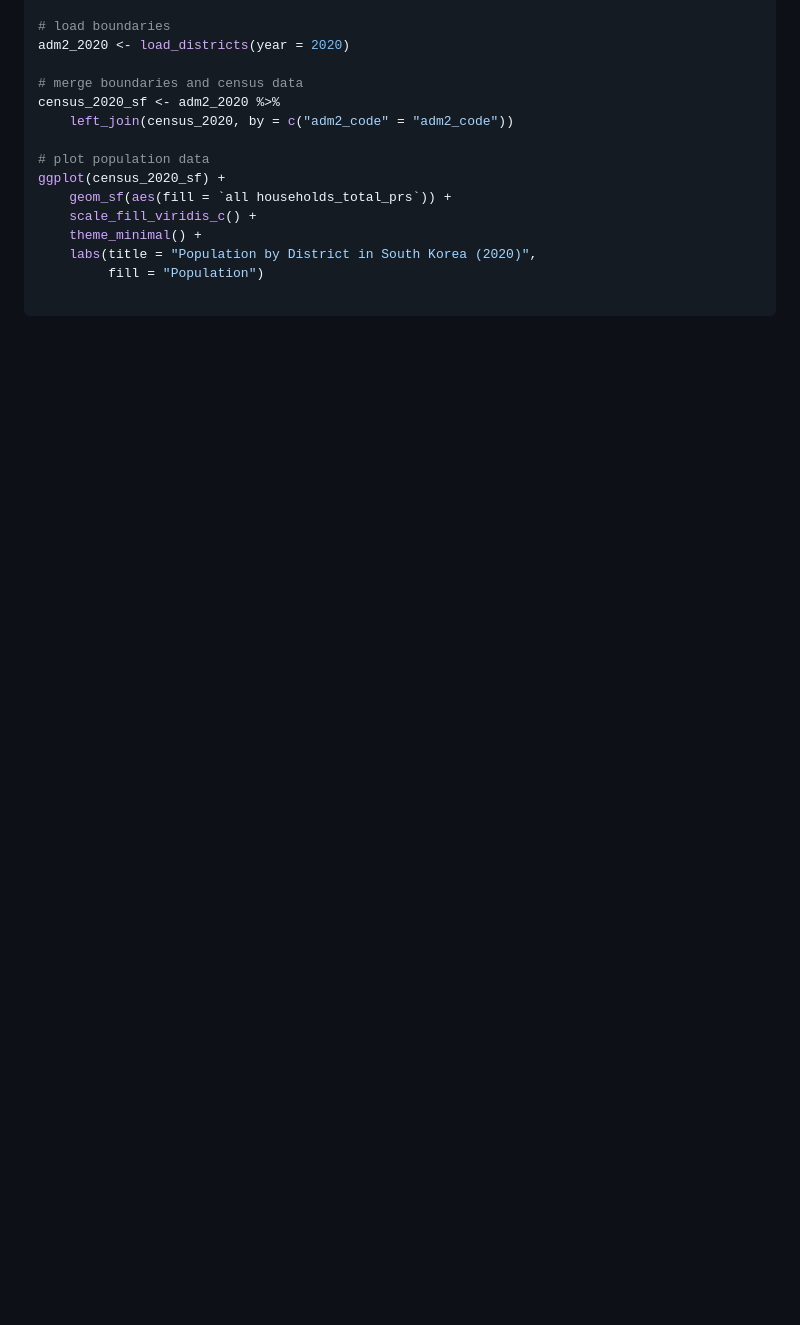
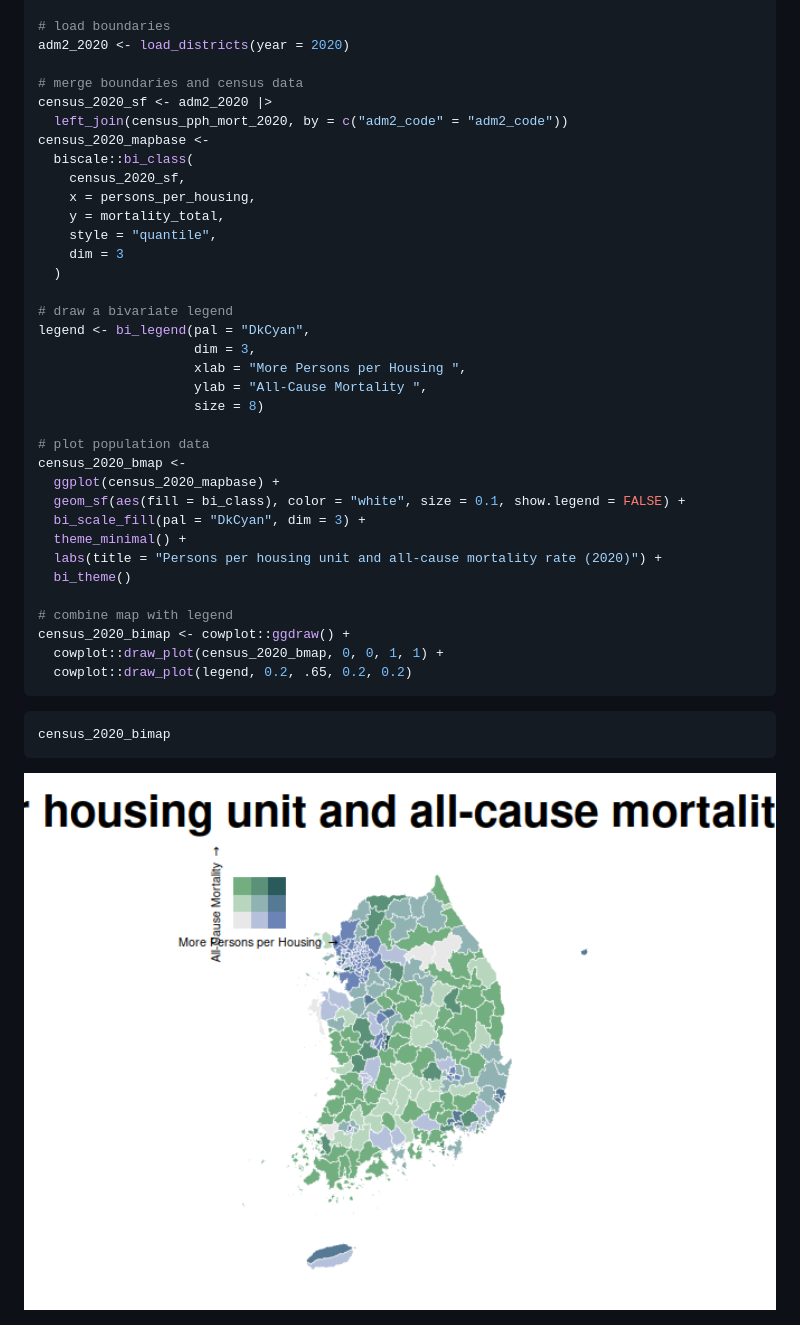
Before and after one commit to sigmafelix/tidycensuskr, a Markdown page: README.md, the part around the change printed below. GitHub-like rendering; pictures changed too: man/figures/README-final_map-1.png (added); blank space fills up the shorter version.

````diff
--- a/README.md
+++ b/README.md
@@ -84,15 +162,41 @@ census_2020 <- anycensus(year = 2020, codes = NULL, type = "population")
 adm2_2020 <- load_districts(year = 2020)
 
 # merge boundaries and census data
-census_2020_sf <- adm2_2020 %>%
-    left_join(census_2020, by = c("adm2_code" = "adm2_code"))
+census_2020_sf <- adm2_2020 |>
+  left_join(census_pph_mort_2020, by = c("adm2_code" = "adm2_code"))
+census_2020_mapbase <-
+  biscale::bi_class(
+    census_2020_sf,
+    x = persons_per_housing,
+    y = mortality_total,
+    style = "quantile",
+    dim = 3
+  )
+
+# draw a bivariate legend
+legend <- bi_legend(pal = "DkCyan",
+                    dim = 3,
+                    xlab = "More Persons per Housing ",
+                    ylab = "All-Cause Mortality ",
+                    size = 8)
 
 # plot population data
-ggplot(census_2020_sf) +
-    geom_sf(aes(fill = `all households_total_prs`)) +
-    scale_fill_viridis_c() +
-    theme_minimal() +
-    labs(title = "Population by District in South Korea (2020)",
-         fill = "Population")
+census_2020_bmap <-
+  ggplot(census_2020_mapbase) +
+  geom_sf(aes(fill = bi_class), color = "white", size = 0.1, show.legend = FALSE) +
+  bi_scale_fill(pal = "DkCyan", dim = 3) +
+  theme_minimal() +
+  labs(title = "Persons per housing unit and all-cause mortality rate (2020)") +
+  bi_theme()
 
+# combine map with legend
+census_2020_bimap <- cowplot::ggdraw() +
+  cowplot::draw_plot(census_2020_bmap, 0, 0, 1, 1) +
+  cowplot::draw_plot(legend, 0.2, .65, 0.2, 0.2)
 ```
+
+``` r
+census_2020_bimap
+```
+
+<img src="man/figures/README-final_map-1.png" width="100%" />
````
Also changed, not shown: other parts of README.md (+102 -24 lines), man/figures/README-unnamed-chunk-5-1.png (added), 11 other files.
